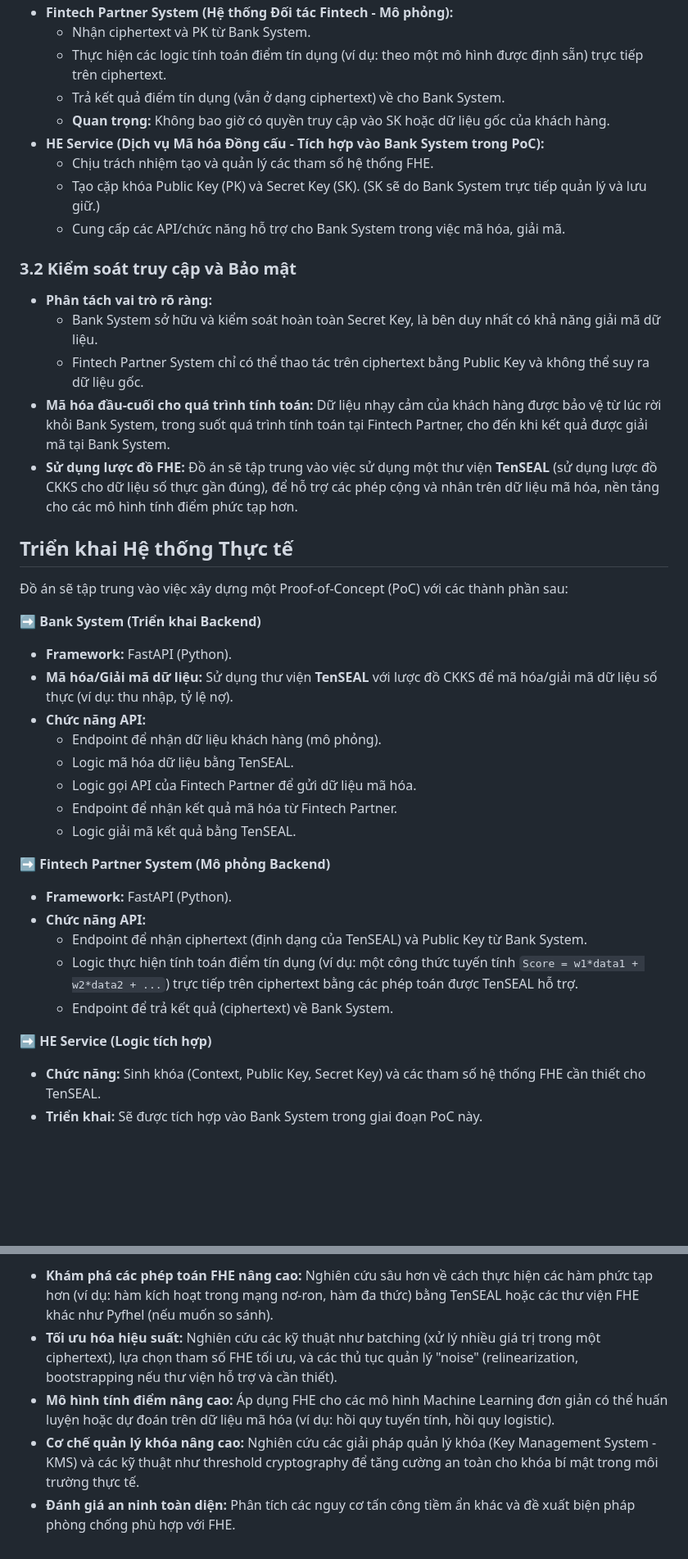
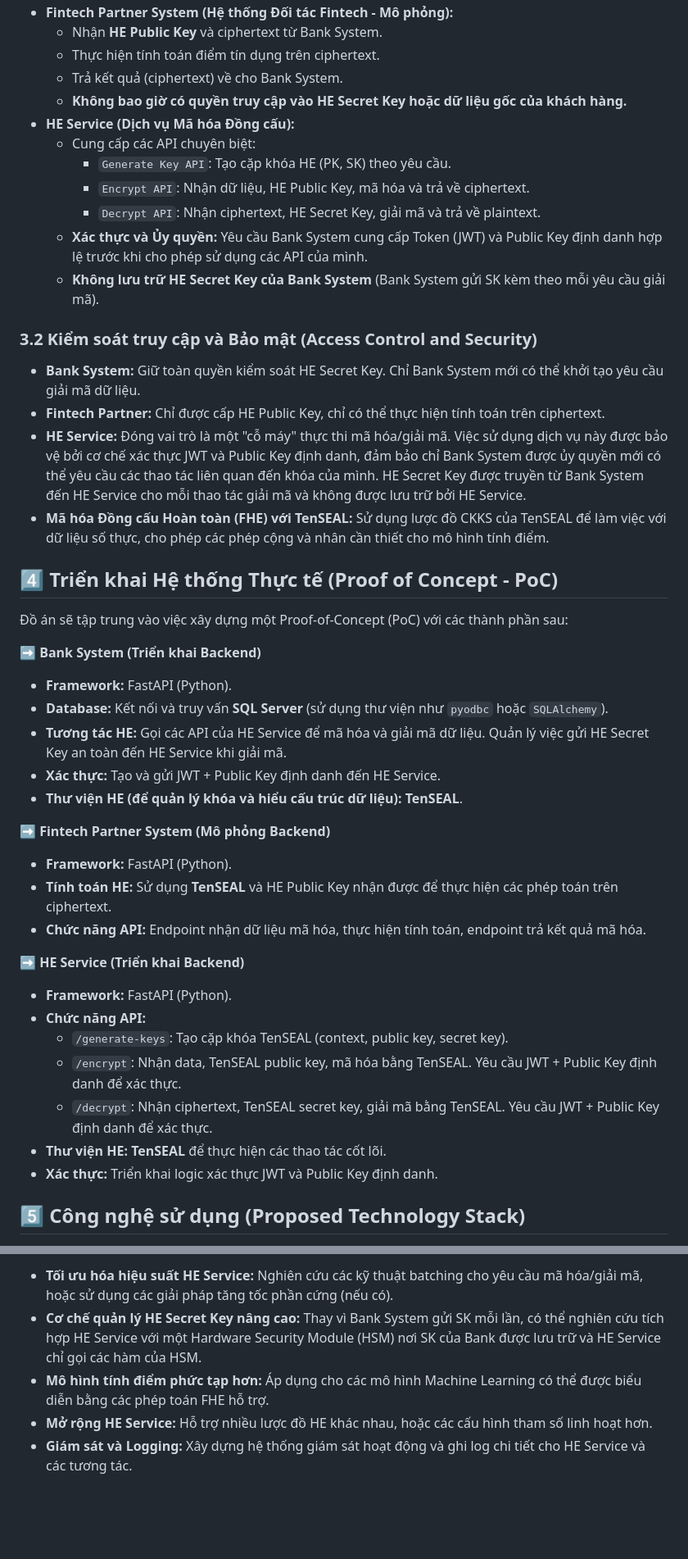
Before and after one commit to Duck8605/NT219-Cryptography, a Markdown page: README.md, 2 parts joined by grey strips. Shown: that part at 82% size. Drawn GitHub-style; blank space fills up the shorter version.

```diff
--- a/README.md
+++ b/README.md
@@ -40,43 +46,47 @@ Hệ thống dự kiến bao gồm các thành phần chính:
 *   **Fintech Partner System (Hệ thống Đối tác Fintech - Mô phỏng):**
-    *   Nhận ciphertext và PK từ Bank System.
-    *   Thực hiện các logic tính toán điểm tín dụng (ví dụ: theo một mô hình được định sẵn) trực tiếp trên ciphertext.
-    *   Trả kết quả điểm tín dụng (vẫn ở dạng ciphertext) về cho Bank System.
-    *   **Quan trọng:** Không bao giờ có quyền truy cập vào SK hoặc dữ liệu gốc của khách hàng.
-*   **HE Service (Dịch vụ Mã hóa Đồng cấu - Tích hợp vào Bank System trong PoC):**
-    *   Chịu trách nhiệm tạo và quản lý các tham số hệ thống FHE.
-    *   Tạo cặp khóa Public Key (PK) và Secret Key (SK). (SK sẽ do Bank System trực tiếp quản lý và lưu giữ.)
-    *   Cung cấp các API/chức năng hỗ trợ cho Bank System trong việc mã hóa, giải mã.
+    *   Nhận **HE Public Key** và ciphertext từ Bank System.
+    *   Thực hiện tính toán điểm tín dụng trên ciphertext.
+    *   Trả kết quả (ciphertext) về cho Bank System.
+    *   **Không bao giờ có quyền truy cập vào HE Secret Key hoặc dữ liệu gốc của khách hàng.**
+*   **HE Service (Dịch vụ Mã hóa Đồng cấu):**
+    *   Cung cấp các API chuyên biệt:
+        *   `Generate Key API`: Tạo cặp khóa HE (PK, SK) theo yêu cầu.
+        *   `Encrypt API`: Nhận dữ liệu, HE Public Key, mã hóa và trả về ciphertext.
+        *   `Decrypt API`: Nhận ciphertext, HE Secret Key, giải mã và trả về plaintext.
+    *   **Xác thực và Ủy quyền:** Yêu cầu Bank System cung cấp Token (JWT) và Public Key định danh hợp lệ trước khi cho phép sử dụng các API của mình.
+    *   **Không lưu trữ HE Secret Key của Bank System** (Bank System gửi SK kèm theo mỗi yêu cầu giải mã).
 
-### 3.2 Kiểm soát truy cập và Bảo mật
+### 3.2 Kiểm soát truy cập và Bảo mật (Access Control and Security)
 
-*   **Phân tách vai trò rõ ràng:**
-    *   Bank System sở hữu và kiểm soát hoàn toàn Secret Key, là bên duy nhất có khả năng giải mã dữ liệu.
-    *   Fintech Partner System chỉ có thể thao tác trên ciphertext bằng Public Key và không thể suy ra dữ liệu gốc.
-*   **Mã hóa đầu-cuối cho quá trình tính toán:** Dữ liệu nhạy cảm của khách hàng được bảo vệ từ lúc rời khỏi Bank System, trong suốt quá trình tính toán tại Fintech Partner, cho đến khi kết quả được giải mã tại Bank System.
-*   **Sử dụng lược đồ FHE:** Đồ án sẽ tập trung vào việc sử dụng một thư viện **TenSEAL** (sử dụng lược đồ CKKS cho dữ liệu số thực gần đúng), để hỗ trợ các phép cộng và nhân trên dữ liệu mã hóa, nền tảng cho các mô hình tính điểm phức tạp hơn.
+*   **Bank System:** Giữ toàn quyền kiểm soát HE Secret Key. Chỉ Bank System mới có thể khởi tạo yêu cầu giải mã dữ liệu.
+*   **Fintech Partner:** Chỉ được cấp HE Public Key, chỉ có thể thực hiện tính toán trên ciphertext.
+*   **HE Service:** Đóng vai trò là một "cỗ máy" thực thi mã hóa/giải mã. Việc sử dụng dịch vụ này được bảo vệ bởi cơ chế xác thực JWT và Public Key định danh, đảm bảo chỉ Bank System được ủy quyền mới có thể yêu cầu các thao tác liên quan đến khóa của mình. HE Secret Key được truyền từ Bank System đến HE Service cho mỗi thao tác giải mã và không được lưu trữ bởi HE Service.
+*   **Mã hóa Đồng cấu Hoàn toàn (FHE) với TenSEAL:** Sử dụng lược đồ CKKS của TenSEAL để làm việc với dữ liệu số thực, cho phép các phép cộng và nhân cần thiết cho mô hình tính điểm.
 
-## Triển khai Hệ thống Thực tế
+## 4️⃣ Triển khai Hệ thống Thực tế (Proof of Concept - PoC)
 
 Đồ án sẽ tập trung vào việc xây dựng một Proof-of-Concept (PoC) với các thành phần sau:
 
 ➡️ **Bank System (Triển khai Backend)**
 *   **Framework:** FastAPI (Python).
-*   **Mã hóa/Giải mã dữ liệu:** Sử dụng thư viện **TenSEAL** với lược đồ CKKS để mã hóa/giải mã dữ liệu số thực (ví dụ: thu nhập, tỷ lệ nợ).
-*   **Chức năng API:**
-    *   Endpoint để nhận dữ liệu khách hàng (mô phỏng).
-    *   Logic mã hóa dữ liệu bằng TenSEAL.
-    *   Logic gọi API của Fintech Partner để gửi dữ liệu mã hóa.
-    *   Endpoint để nhận kết quả mã hóa từ Fintech Partner.
-    *   Logic giải mã kết quả bằng TenSEAL.
+*   **Database:** Kết nối và truy vấn **SQL Server** (sử dụng thư viện như `pyodbc` hoặc `SQLAlchemy`).
+*   **Tương tác HE:** Gọi các API của HE Service để mã hóa và giải mã dữ liệu. Quản lý việc gửi HE Secret Key an toàn đến HE Service khi giải mã.
+*   **Xác thực:** Tạo và gửi JWT + Public Key định danh đến HE Service.
+*   **Thư viện HE (để quản lý khóa và hiểu cấu trúc dữ liệu):** **TenSEAL**.
 
 ➡️ **Fintech Partner System (Mô phỏng Backend)**
 *   **Framework:** FastAPI (Python).
+*   **Tính toán HE:** Sử dụng **TenSEAL** và HE Public Key nhận được để thực hiện các phép toán trên ciphertext.
+*   **Chức năng API:** Endpoint nhận dữ liệu mã hóa, thực hiện tính toán, endpoint trả kết quả mã hóa.
+
+➡️ **HE Service (Triển khai Backend)**
+*   **Framework:** FastAPI (Python).
 *   **Chức năng API:**
-    *   Endpoint để nhận ciphertext (định dạng của TenSEAL) và Public Key từ Bank System.
-    *   Logic thực hiện tính toán điểm tín dụng (ví dụ: một công thức tuyến tính `Score = w1*data1 + w2*data2 + ...`) trực tiếp trên ciphertext bằng các phép toán được TenSEAL hỗ trợ.
-    *   Endpoint để trả kết quả (ciphertext) về Bank System.
+    *   `/generate-keys`: Tạo cặp khóa TenSEAL (context, public key, secret key).
+    *   `/encrypt`: Nhận data, TenSEAL public key, mã hóa bằng TenSEAL. Yêu cầu JWT + Public Key định danh để xác thực.
+    *   `/decrypt`: Nhận ciphertext, TenSEAL secret key, giải mã bằng TenSEAL. Yêu cầu JWT + Public Key định danh để xác thực.
+*   **Thư viện HE:** **TenSEAL** để thực hiện các thao tác cốt lõi.
+*   **Xác thực:** Triển khai logic xác thực JWT và Public Key định danh.
 
-➡️ **HE Service (Logic tích hợp)**
-*   **Chức năng:** Sinh khóa (Context, Public Key, Secret Key) và các tham số hệ thống FHE cần thiết cho TenSEAL.
-*   **Triển khai:** Sẽ được tích hợp vào Bank System trong giai đoạn PoC này.
+## 5️⃣ Công nghệ sử dụng (Proposed Technology Stack)
 
@@ -118,6 +138,6 @@ Hệ thống dự kiến bao gồm các thành phần chính:
 
-*   **Khám phá các phép toán FHE nâng cao:** Nghiên cứu sâu hơn về cách thực hiện các hàm phức tạp hơn (ví dụ: hàm kích hoạt trong mạng nơ-ron, hàm đa thức) bằng TenSEAL hoặc các thư viện FHE khác như Pyfhel (nếu muốn so sánh).
-*   **Tối ưu hóa hiệu suất:** Nghiên cứu các kỹ thuật như batching (xử lý nhiều giá trị trong một ciphertext), lựa chọn tham số FHE tối ưu, và các thủ tục quản lý "noise" (relinearization, bootstrapping nếu thư viện hỗ trợ và cần thiết).
-*   **Mô hình tính điểm nâng cao:** Áp dụng FHE cho các mô hình Machine Learning đơn giản có thể huấn luyện hoặc dự đoán trên dữ liệu mã hóa (ví dụ: hồi quy tuyến tính, hồi quy logistic).
-*   **Cơ chế quản lý khóa nâng cao:** Nghiên cứu các giải pháp quản lý khóa (Key Management System - KMS) và các kỹ thuật như threshold cryptography để tăng cường an toàn cho khóa bí mật trong môi trường thực tế.
-*   **Đánh giá an ninh toàn diện:** Phân tích các nguy cơ tấn công tiềm ẩn khác và đề xuất biện pháp phòng chống phù hợp với FHE.
+*   **Tối ưu hóa hiệu suất HE Service:** Nghiên cứu các kỹ thuật batching cho yêu cầu mã hóa/giải mã, hoặc sử dụng các giải pháp tăng tốc phần cứng (nếu có).
+*   **Cơ chế quản lý HE Secret Key nâng cao:** Thay vì Bank System gửi SK mỗi lần, có thể nghiên cứu tích hợp HE Service với một Hardware Security Module (HSM) nơi SK của Bank được lưu trữ và HE Service chỉ gọi các hàm của HSM.
+*   **Mô hình tính điểm phức tạp hơn:** Áp dụng cho các mô hình Machine Learning có thể được biểu diễn bằng các phép toán FHE hỗ trợ.
+*   **Mở rộng HE Service:** Hỗ trợ nhiều lược đồ HE khác nhau, hoặc các cấu hình tham số linh hoạt hơn.
+*   **Giám sát và Logging:** Xây dựng hệ thống giám sát hoạt động và ghi log chi tiết cho HE Service và các tương tác.
```
Also changed, not shown: other parts of README.md (+70 -54 lines).
